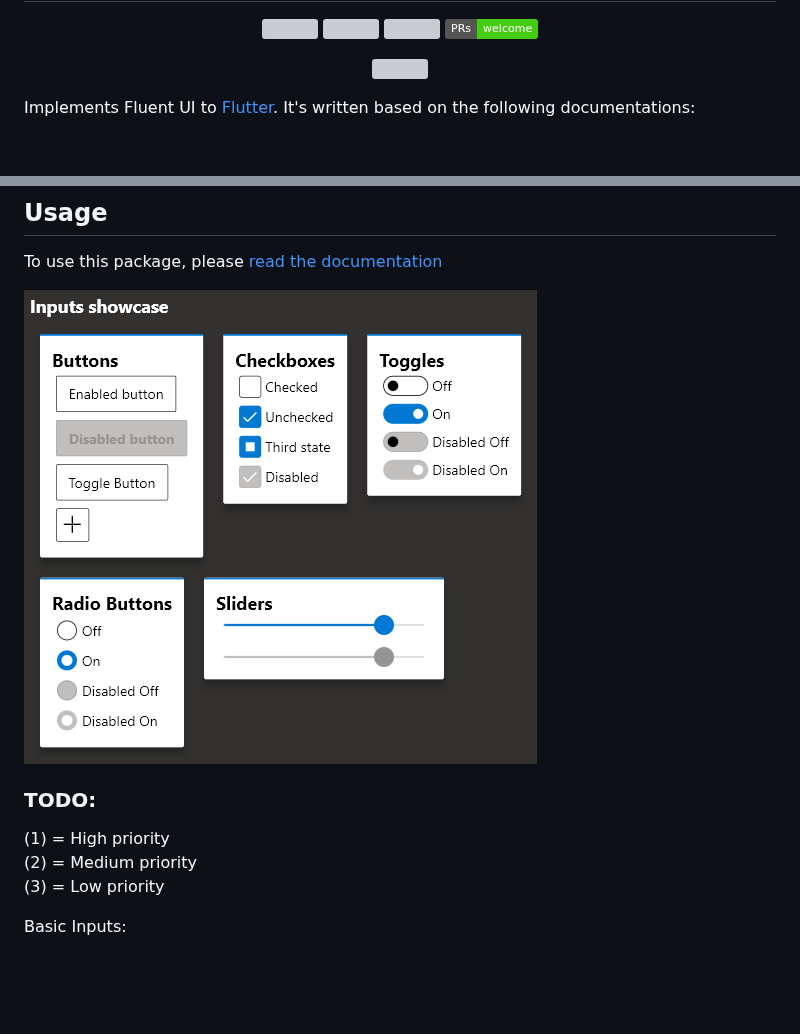
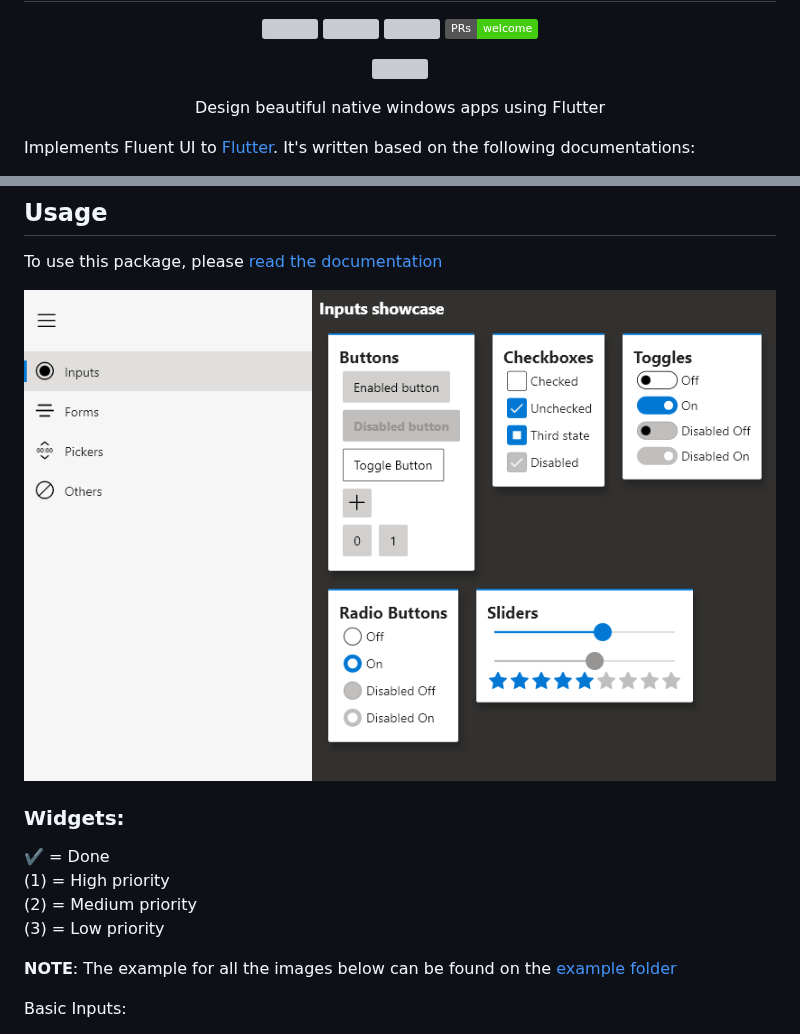
Before and after one commit to bdlukaa/fluent_ui, a Markdown page: README.md, 2 parts joined by grey strips. Rendered like a GitHub page; pictures changed too: screenshots/controls.png; badges without logos; blank space fills up the shorter version; grey boxes are pictures that could not be loaded.

```diff
--- a/README.md
+++ b/README.md
@@ -18,6 +18,9 @@
     <a title="Buy me a coffee" href="https://www.buymeacoffee.com/bdlukaa">
       <img src="https://img.buymeacoffee.com/button-api/?text=Buy me a coffee&emoji=&slug=bdlukaa&button_colour=FF5F5F&font_colour=ffffff&font_family=Lato&outline_colour=000000&coffee_colour=FFDD00">
     </a>
+  </p>
+  <p align="center">
+  Design beautiful native windows apps using Flutter
   </p>
 </div>
 
@@ -45,10 +48,13 @@ To use this package, please [read the documentation](https://github.com/bdlukaa/
 
-### TODO:
+### Widgets:
 
+✔️ = Done\
 (1) = High priority\
 (2) = Medium priority\
 (3) = Low priority
 
+**NOTE**: The example for all the images below can be found on the [example folder](example/)
+
 Basic Inputs:
 
 - ✔️ [Button](https://docs.microsoft.com/en-us/windows/uwp/design/controls-and-patterns/buttons#create-a-button)
```
Also changed, not shown: other parts of README.md (+16 -6 lines), CHANGELOG.md (+8 -1 lines), 17 other files.
